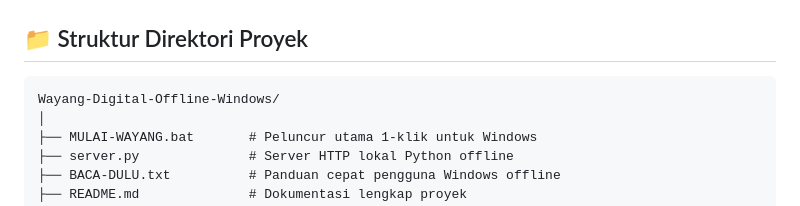
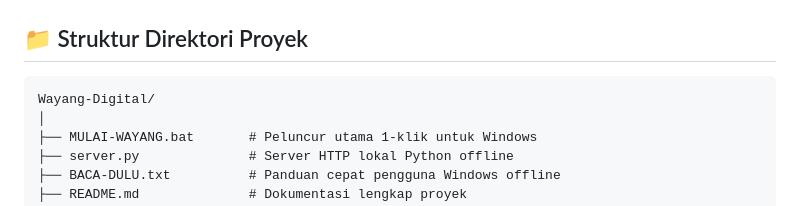
Before and after one commit to dhidhin/Wayang-Digital, a Markdown page: README.md, the part around one of its changes. GitHub-like rendering.

````diff
--- a/README.md
+++ b/README.md
@@ -121,7 +121,7 @@ Aplikasi ini dirancang **100% luring (offline)** tanpa ketergantungan internet,
 ## 📁 Struktur Direktori Proyek
 
 ```
-Wayang-Digital-Offline-Windows/
+Wayang-Digital/
 │
 ├── MULAI-WAYANG.bat       # Peluncur utama 1-klik untuk Windows
 ├── server.py              # Server HTTP lokal Python offline
````
Also changed, not shown: other parts of README.md (+1 -1 lines).
